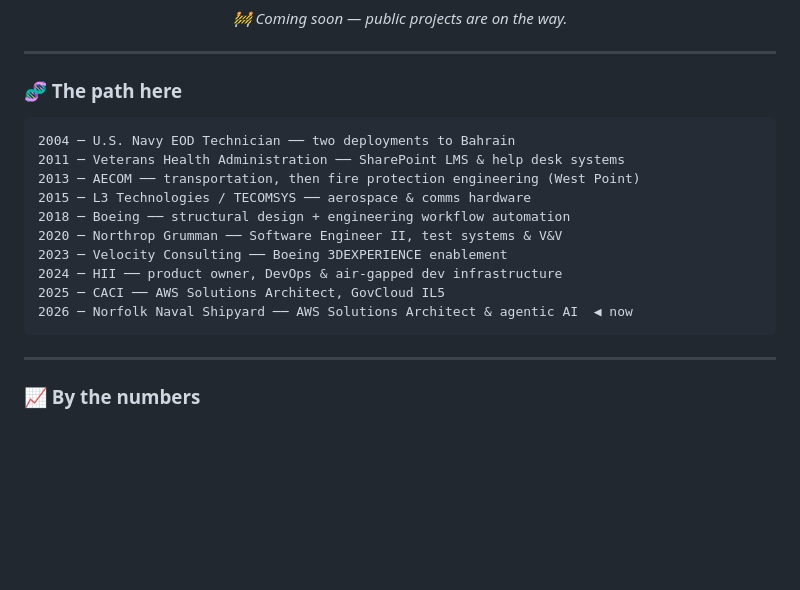
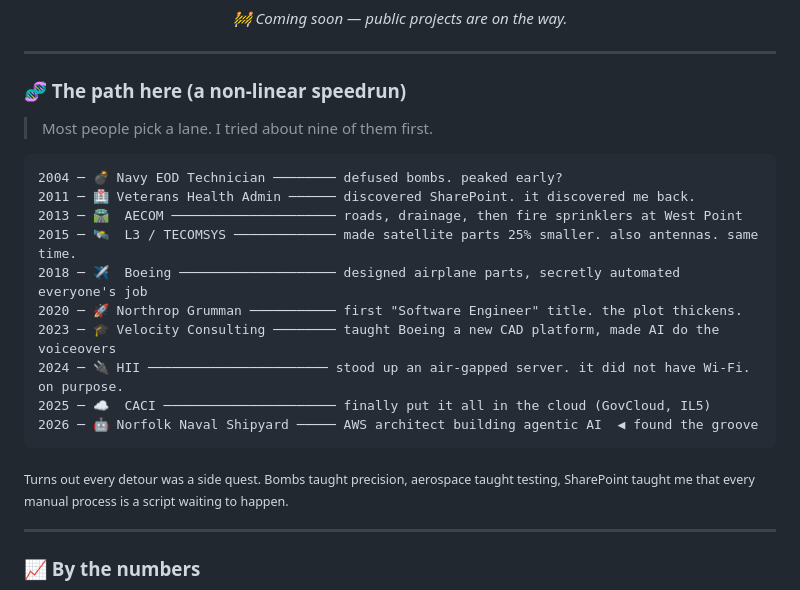
Before and after one commit to sun-of-anton/sun-of-anton, a Markdown page: README.md, the part around the change. Rendered like a GitHub page; blank space fills up the shorter version.

Commit message:
Revise career path with emojis and updated descriptions
Updated career path section with emojis and more detail.

````diff
--- a/README.md
+++ b/README.md
@@ -95,20 +95,24 @@ Built a knowledge-gap analysis tool with competency data and spider-graph visual
 
 ---
 
-### 🧬 The path here
+### 🧬 The path here (a non-linear speedrun)
+
+> Most people pick a lane. I tried about nine of them first.
 
 ```text
-2004 ─ U.S. Navy EOD Technician ── two deployments to Bahrain
-2011 ─ Veterans Health Administration ── SharePoint LMS & help desk systems
-2013 ─ AECOM ── transportation, then fire protection engineering (West Point)
-2015 ─ L3 Technologies / TECOMSYS ── aerospace & comms hardware
-2018 ─ Boeing ── structural design + engineering workflow automation
-2020 ─ Northrop Grumman ── Software Engineer II, test systems & V&V
-2023 ─ Velocity Consulting ── Boeing 3DEXPERIENCE enablement
-2024 ─ HII ── product owner, DevOps & air-gapped dev infrastructure
-2025 ─ CACI ── AWS Solutions Architect, GovCloud IL5
-2026 ─ Norfolk Naval Shipyard ── AWS Solutions Architect & agentic AI  ◀ now
+2004 ─ 💣 Navy EOD Technician ──────── defused bombs. peaked early?
+2011 ─ 🏥 Veterans Health Admin ────── discovered SharePoint. it discovered me back.
+2013 ─ 🛣️  AECOM ───────────────────── roads, drainage, then fire sprinklers at West Point
+2015 ─ 🛰️  L3 / TECOMSYS ───────────── made satellite parts 25% smaller. also antennas. same time.
+2018 ─ ✈️  Boeing ──────────────────── designed airplane parts, secretly automated everyone's job
+2020 ─ 🚀 Northrop Grumman ─────────── first "Software Engineer" title. the plot thickens.
+2023 ─ 🎓 Velocity Consulting ──────── taught Boeing a new CAD platform, made AI do the voiceovers
+2024 ─ 🔌 HII ─────────────────────── stood up an air-gapped server. it did not have Wi-Fi. on purpose.
+2025 ─ ☁️  CACI ────────────────────── finally put it all in the cloud (GovCloud, IL5)
+2026 ─ 🤖 Norfolk Naval Shipyard ───── AWS architect building agentic AI  ◀ found the groove
 ```
+
+<sub>Turns out every detour was a side quest. Bombs taught precision, aerospace taught testing, SharePoint taught me that every manual process is a script waiting to happen.</sub>
 
 ---
 
````
